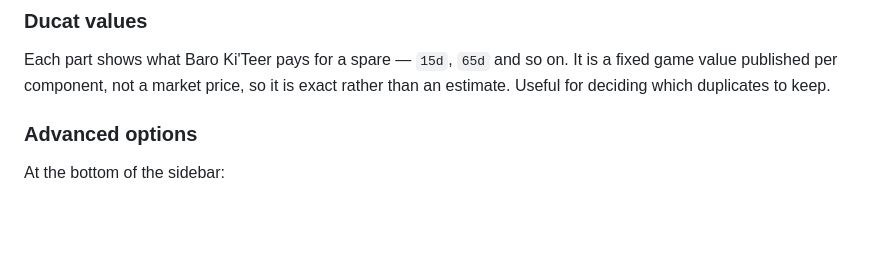
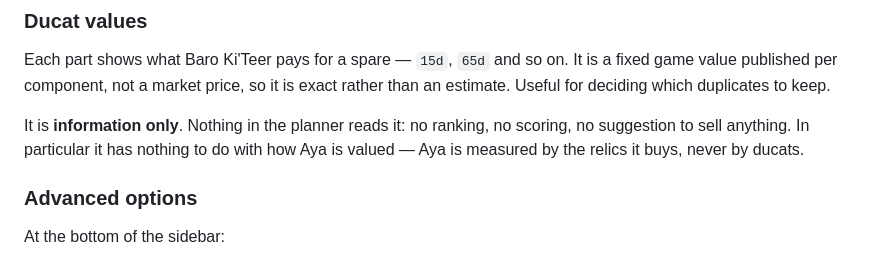
Before and after one commit to Etheras/Warframe_Prime_Hunter, a Markdown page: README.md, the part around the change. GitHub-like rendering; blank space fills up the shorter version.

```diff
--- a/README.md
+++ b/README.md
@@ -287,6 +287,10 @@ Each part shows what Baro Ki'Teer pays for a spare — `15d`, `65d` and so on. I
 fixed game value published per component, not a market price, so it is exact rather
 than an estimate. Useful for deciding which duplicates to keep.
 
+It is **information only**. Nothing in the planner reads it: no ranking, no scoring,
+no suggestion to sell anything. In particular it has nothing to do with how Aya is
+valued — Aya is measured by the relics it buys, never by ducats.
+
 ### Advanced options
 
 At the bottom of the sidebar:
```
Also changed, not shown: PROJECT.md (+7 -1 lines).
